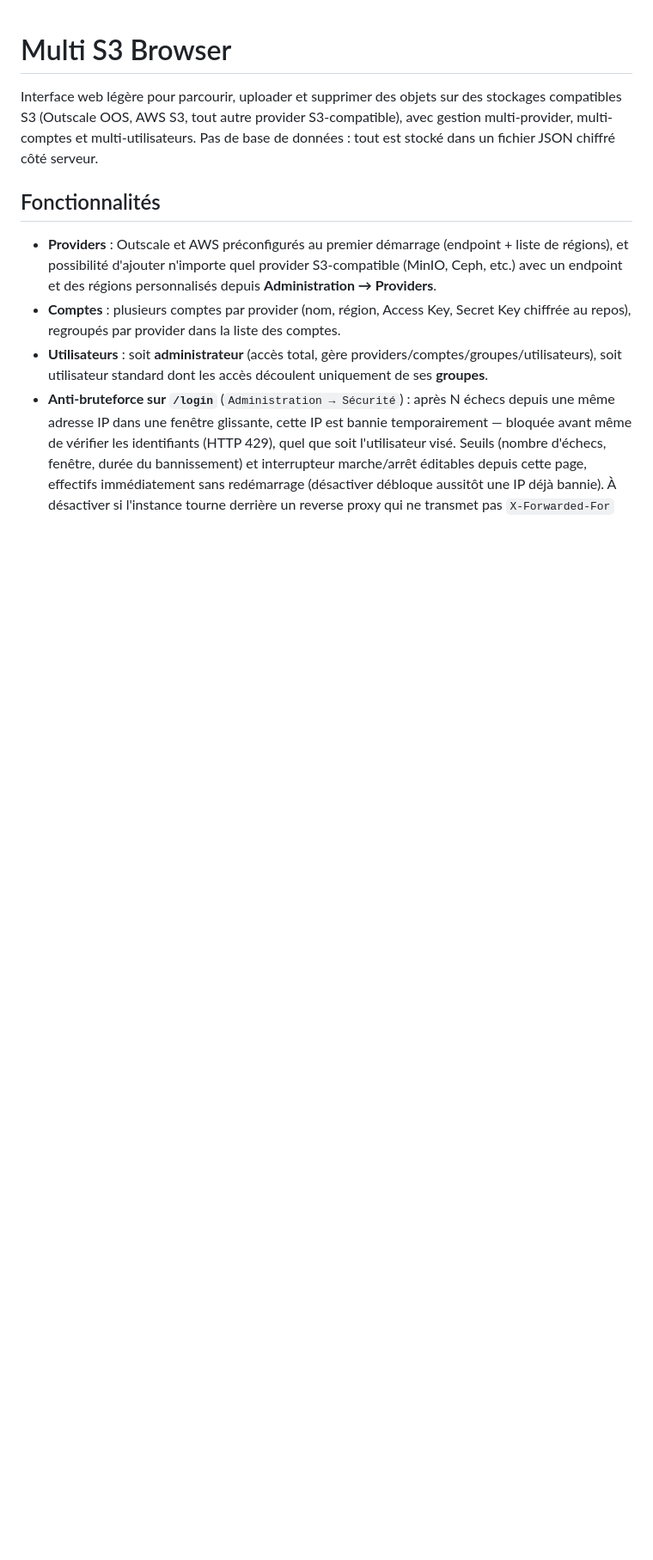
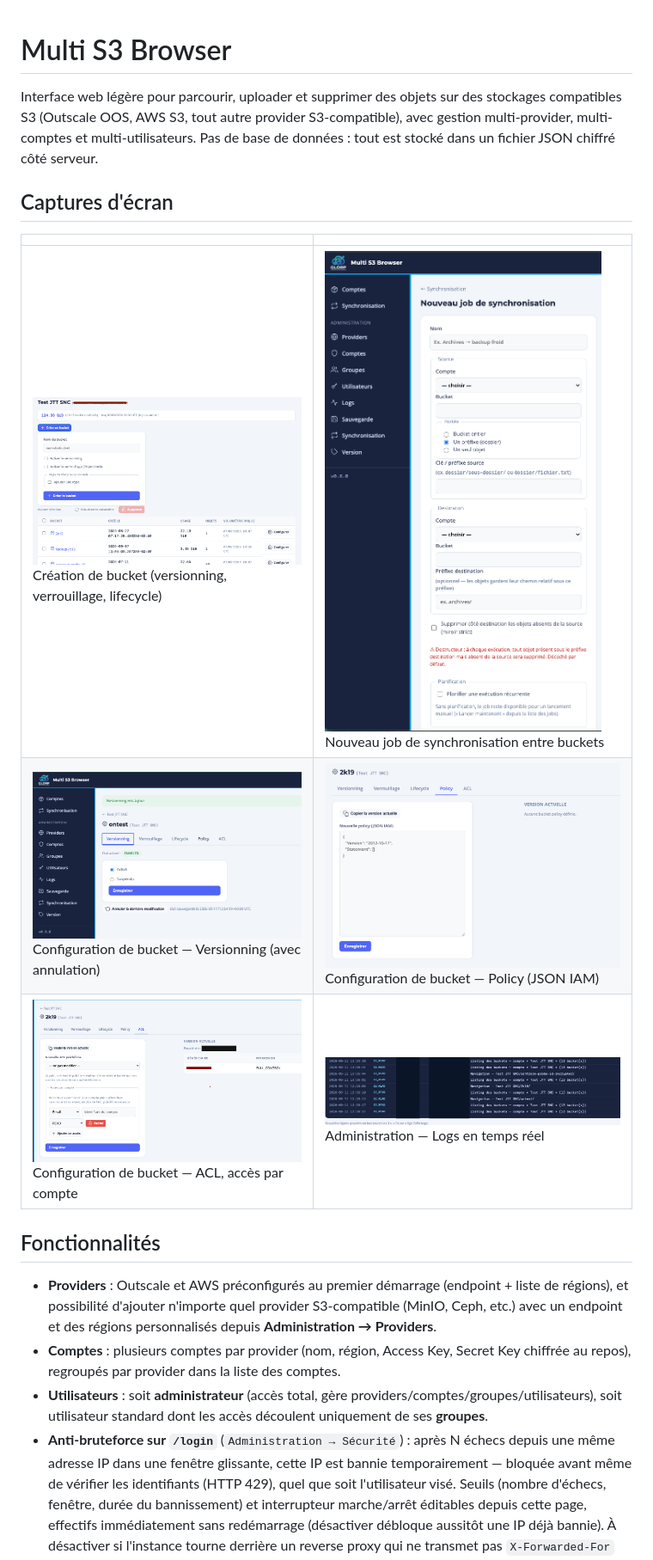
Before and after one commit to glorp-fr/s3-multi-browser, a Markdown page: README.md, the part around the change. Shown at 86% size. Rendered like a GitHub page; pictures changed too: docs/screenshots/admin-logs.png (added), docs/screenshots/bucket-config-acl.png (added), docs/screenshots/bucket-config-policy.png (added); blank space fills up the shorter version.

```diff
--- a/README.md
+++ b/README.md
@@ -4,6 +4,14 @@ Interface web légère pour parcourir, uploader et supprimer des objets sur des
 S3 (Outscale OOS, AWS S3, tout autre provider S3-compatible), avec gestion multi-provider,
 multi-comptes et multi-utilisateurs. Pas de base de données : tout est stocké dans un fichier JSON
 chiffré côté serveur.
+
+## Captures d'écran
+
+| | |
+|---|---|
+| ![Création de bucket avec options](docs/screenshots/bucket-create-form.png) Création de bucket (versionning, verrouillage, lifecycle) | ![Job de synchronisation](docs/screenshots/sync-job-form.png) Nouveau job de synchronisation entre buckets |
+| ![Configuration — Versionning](docs/screenshots/bucket-config-versioning.png) Configuration de bucket — Versionning (avec annulation) | ![Configuration — Policy](docs/screenshots/bucket-config-policy.png) Configuration de bucket — Policy (JSON IAM) |
+| ![Configuration — ACL](docs/screenshots/bucket-config-acl.png) Configuration de bucket — ACL, accès par compte | ![Logs temps réel](docs/screenshots/admin-logs.png) Administration — Logs en temps réel |
 
 ## Fonctionnalités
 
```
Also changed, not shown: CLAUDE.md (+21 -0 lines).
